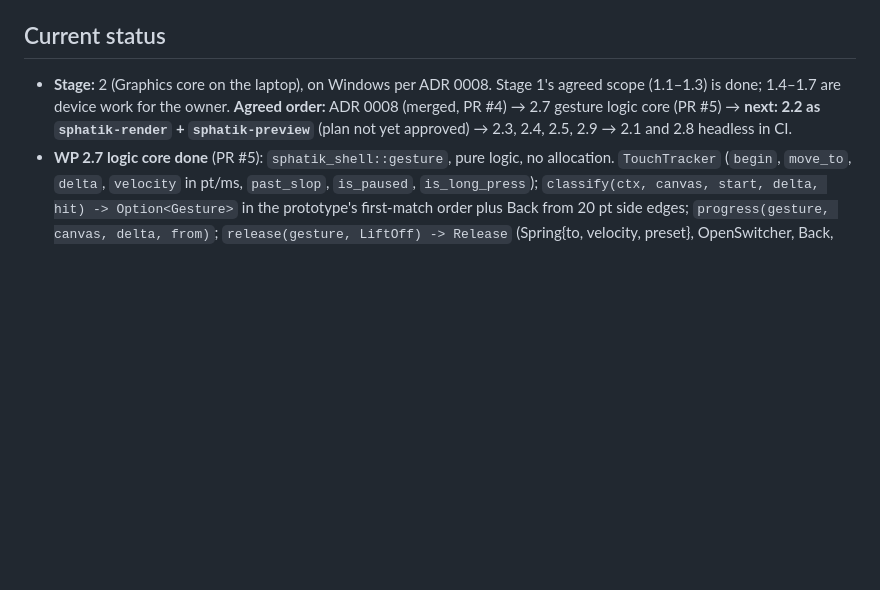
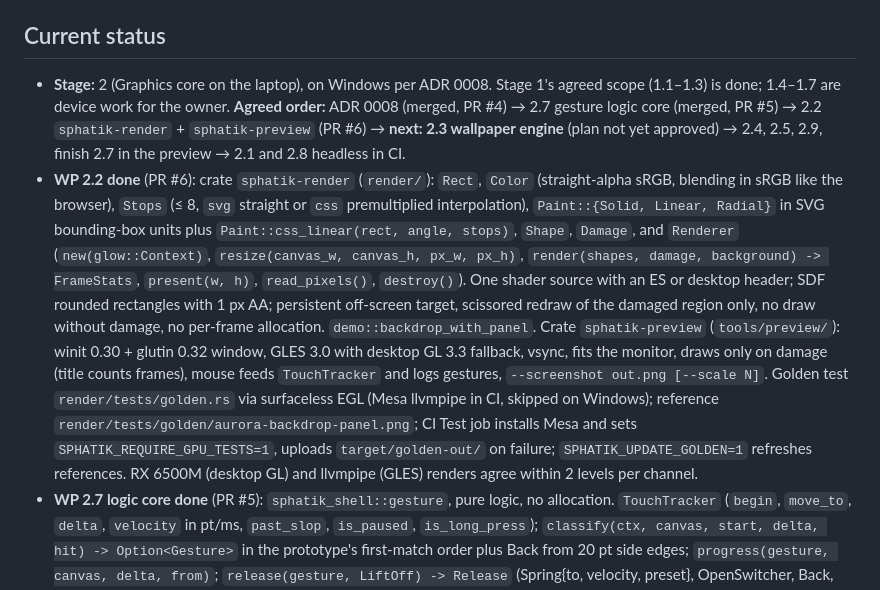
Before and after one commit to imsky1812/sphatikOS, a Markdown page: CLAUDE.md, the part around the change. Rendered like a GitHub page; blank space fills up the shorter version.

Commit message:
docs: record WP 2.2 progress in CLAUDE.md
Co-Authored-By: Claude Opus 5.5 <noreply@anthropic.com>
Claude-Session: https://claude.ai/code/session_01192iqY1v4jCfdjEqJqCAPm

```diff
--- a/CLAUDE.md
+++ b/CLAUDE.md
@@ -129,7 +129,8 @@ Where each Stage 2 WP is built and checked (ADR 0008): 2.2, 2.3, 2.4, 2.5, 2.7 a
 
 ## Current status
 
-- **Stage:** 2 (Graphics core on the laptop), on Windows per ADR 0008. Stage 1's agreed scope (1.1–1.3) is done; 1.4–1.7 are device work for the owner. **Agreed order:** ADR 0008 (merged, PR #4) → 2.7 gesture logic core (PR #5) → **next: 2.2 as `sphatik-render` + `sphatik-preview`** (plan not yet approved) → 2.3, 2.4, 2.5, 2.9 → 2.1 and 2.8 headless in CI.
+- **Stage:** 2 (Graphics core on the laptop), on Windows per ADR 0008. Stage 1's agreed scope (1.1–1.3) is done; 1.4–1.7 are device work for the owner. **Agreed order:** ADR 0008 (merged, PR #4) → 2.7 gesture logic core (merged, PR #5) → 2.2 `sphatik-render` + `sphatik-preview` (PR #6) → **next: 2.3 wallpaper engine** (plan not yet approved) → 2.4, 2.5, 2.9, finish 2.7 in the preview → 2.1 and 2.8 headless in CI.
+- **WP 2.2 done** (PR #6): crate `sphatik-render` (`render/`): `Rect`, `Color` (straight-alpha sRGB, blending in sRGB like the browser), `Stops` (≤ 8, `svg` straight or `css` premultiplied interpolation), `Paint::{Solid, Linear, Radial}` in SVG bounding-box units plus `Paint::css_linear(rect, angle, stops)`, `Shape`, `Damage`, and `Renderer` (`new(glow::Context)`, `resize(canvas_w, canvas_h, px_w, px_h)`, `render(shapes, damage, background) -> FrameStats`, `present(w, h)`, `read_pixels()`, `destroy()`). One shader source with an ES or desktop header; SDF rounded rectangles with 1 px AA; persistent off-screen target, scissored redraw of the damaged region only, no draw without damage, no per-frame allocation. `demo::backdrop_with_panel`. Crate `sphatik-preview` (`tools/preview/`): winit 0.30 + glutin 0.32 window, GLES 3.0 with desktop GL 3.3 fallback, vsync, fits the monitor, draws only on damage (title counts frames), mouse feeds `TouchTracker` and logs gestures, `--screenshot out.png [--scale N]`. Golden test `render/tests/golden.rs` via surfaceless EGL (Mesa llvmpipe in CI, skipped on Windows); reference `render/tests/golden/aurora-backdrop-panel.png`; CI Test job installs Mesa and sets `SPHATIK_REQUIRE_GPU_TESTS=1`, uploads `target/golden-out/` on failure; `SPHATIK_UPDATE_GOLDEN=1` refreshes references. RX 6500M (desktop GL) and llvmpipe (GLES) renders agree within 2 levels per channel.
 - **WP 2.7 logic core done** (PR #5): `sphatik_shell::gesture`, pure logic, no allocation. `TouchTracker` (`begin`, `move_to`, `delta`, `velocity` in pt/ms, `past_slop`, `is_paused`, `is_long_press`); `classify(ctx, canvas, start, delta, hit) -> Option<Gesture>` in the prototype's first-match order plus Back from 20 pt side edges; `progress(gesture, canvas, delta, from)`; `release(gesture, LiftOff) -> Release` (Spring{to, velocity, preset}, OpenSwitcher, Back, DismissNotification, CloseSwitcherCard, Restore, Finish); `switcher_snap`; `Canvas::{PROTOTYPE, CURTANA}`. Unlock and app close commit with Bouncy (C7); Back thresholds are provisional (C10). 34 unit tests. Still to do for 2.7's "done when": drive a real panel in `sphatik-preview` at 60 fps (after 2.2).
 - **WP 2.6 done** (PR #3, `71878d9`): crate `sphatik-motion` at `ui/motion/`, re-exported as `sphatik_ui::motion`. `SpringConfig` (k, c; `from_response(damping_ratio, response)`), `Preset::{Snappy, Smooth, Bouncy, Gentle}` with the spec values (C1), `Spring` (`new`, `animate_to`, `set_velocity`, `set_config`, `jump_to`, `step(dt)`, accessors), `progress_velocity(pt_per_ms, travel)`, constants `MAX_FRAME_DT` 0.034, `REST_VELOCITY` 0.02, `REST_DISTANCE` 0.002. `step` uses the exact closed-form solution (not the prototype's Euler substeps, see C1), so motion is the same at 60 and 120 Hz. All `Copy`, no allocation. 18 unit tests against an independent RK4 reference + 1 doc test.
 - Done: Step 0 (repo on GitHub, commit `3dbcc96`); Step 1 (all docs and the prototype read); Step 2 (this file + `docs/design/prototype-reference.md`).
```
